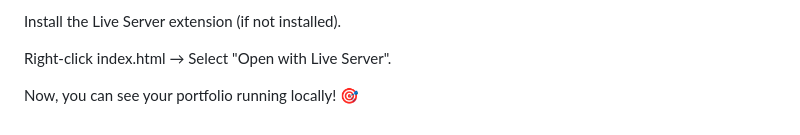
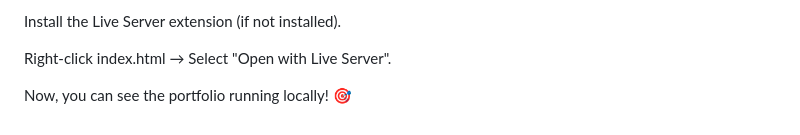
Before and after one commit to Vicky8472/vignesh-portfolio, a Markdown page: README.md, the part around the change. Drawn GitHub-style.

```diff
--- a/README.md
+++ b/README.md
@@ -84,4 +84,4 @@ Install the Live Server extension (if not installed).
 
 Right-click index.html → Select "Open with Live Server".
 
-Now, you can see your portfolio running locally! 🎯
+Now, you can see the  portfolio running locally! 🎯
```
